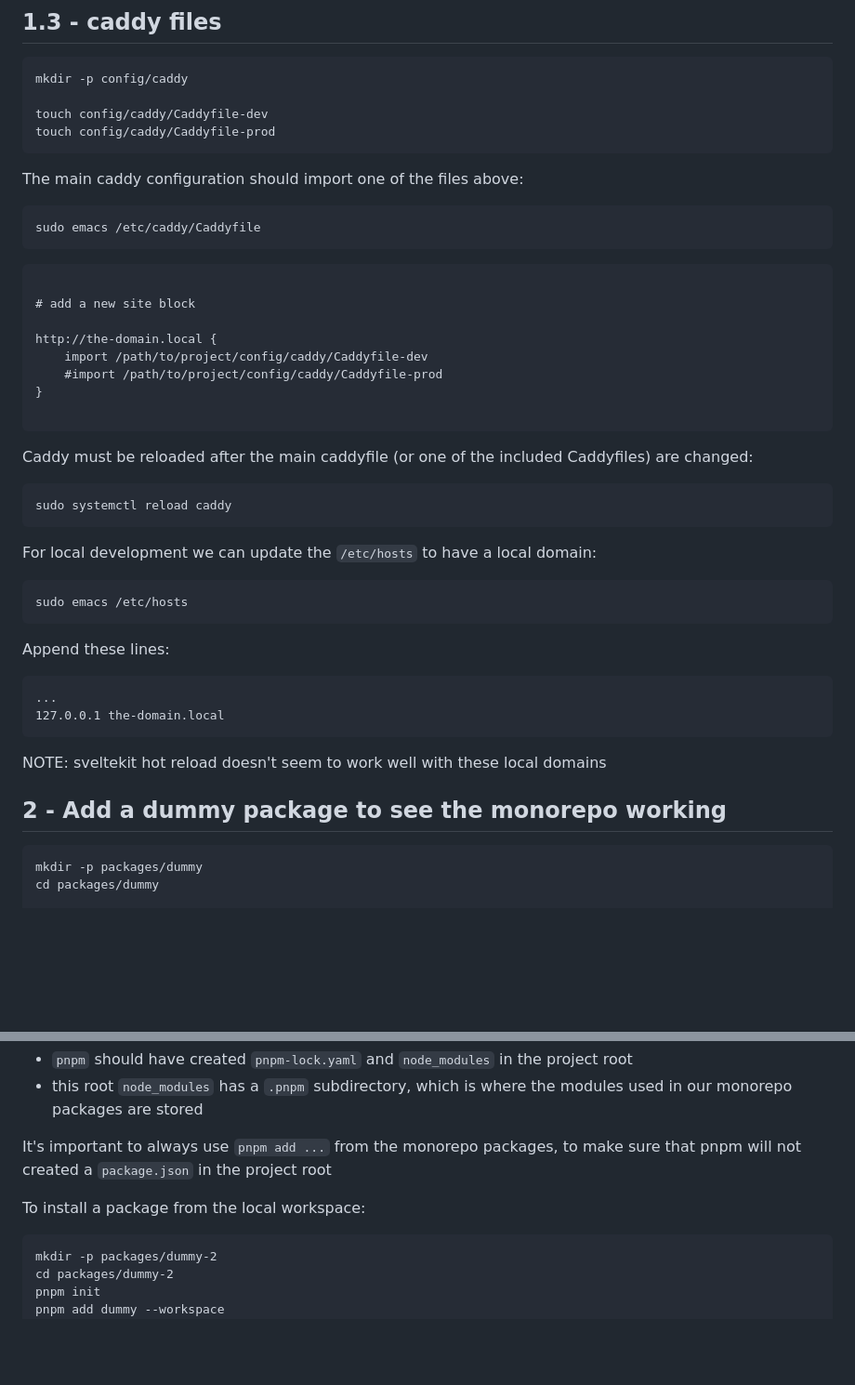
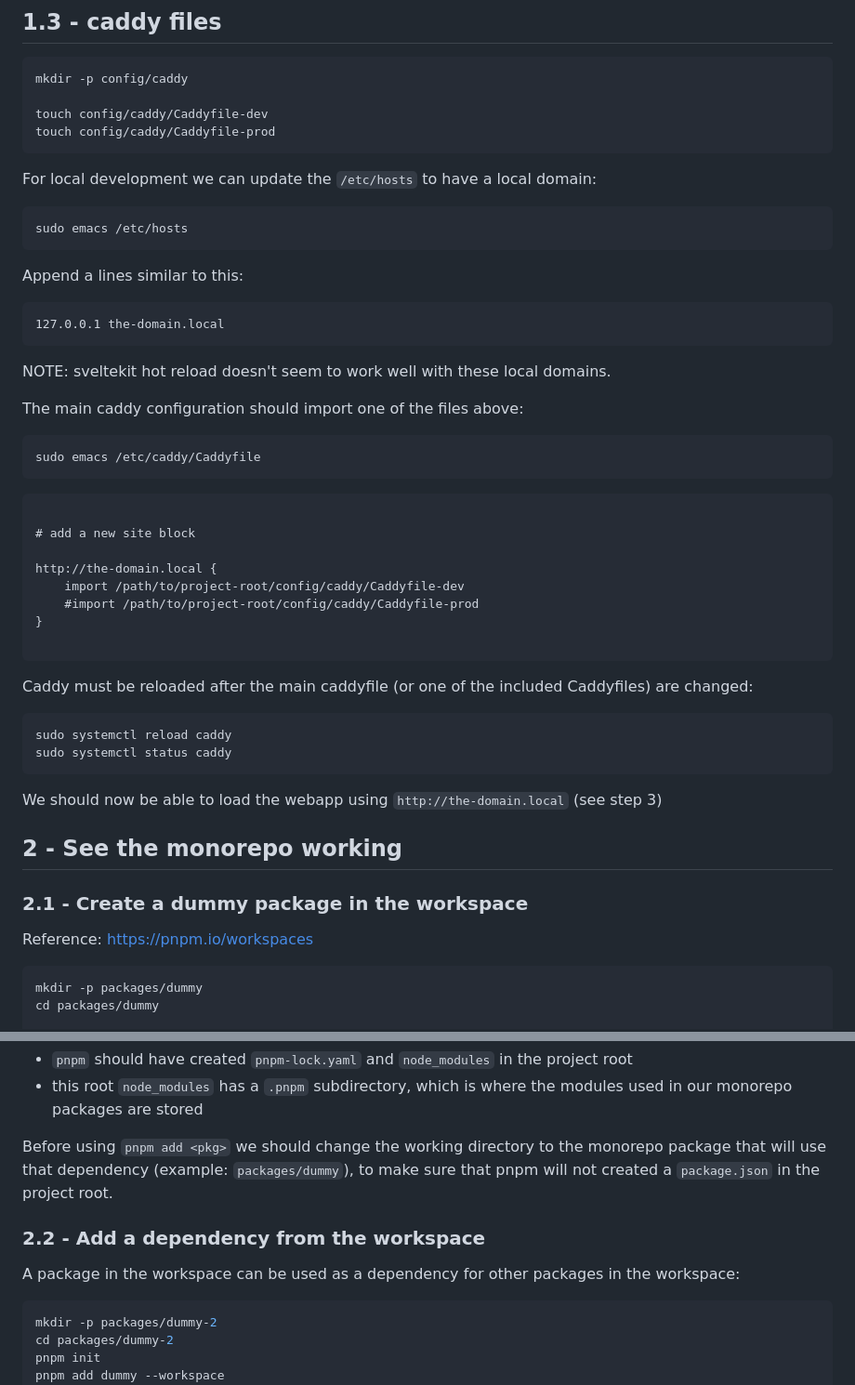
Before and after one commit to 2adapt/template-general, a Markdown page: template-steps.md, 2 parts joined by grey strips. Shown: that part at 93% size. GitHub-like rendering; blank space fills up the shorter version.

````diff
--- a/template-steps.md
+++ b/template-steps.md
@@ -45,6 +45,20 @@ touch config/caddy/Caddyfile-dev
 touch config/caddy/Caddyfile-prod
 ```
 
+For local development we can update the `/etc/hosts` to have a local domain:
+
+```shell
+sudo emacs /etc/hosts
+```
+
+Append a lines similar to this:
+
+```
+127.0.0.1 the-domain.local
+```
+
+NOTE: sveltekit hot reload doesn't seem to work well with these local domains.
+
 The main caddy configuration should import one of the files above:
 
 ```shell
@@ -56,8 +70,8 @@ sudo emacs /etc/caddy/Caddyfile
 # add a new site block
 
 http://the-domain.local {
-	import /path/to/project/config/caddy/Caddyfile-dev
-	#import /path/to/project/config/caddy/Caddyfile-prod
+	import /path/to/project-root/config/caddy/Caddyfile-dev
+	#import /path/to/project-root/config/caddy/Caddyfile-prod
 }
 
 ```
@@ -66,24 +80,17 @@ Caddy must be reloaded after the main caddyfile (or one of the included Caddyfil
 
 ```shell
 sudo systemctl reload caddy
+sudo systemctl status caddy
 ```
 
-For local development we can update the `/etc/hosts` to have a local domain:
+We should now be able to load the webapp using `http://the-domain.local` (see step 3)
 
-```shell
-sudo emacs /etc/hosts
-```
 
-Append these lines:
+## 2 - See the monorepo working
 
-```
-...
-127.0.0.1 the-domain.local
-```
+### 2.1 - Create a dummy package in the workspace
 
-NOTE: sveltekit hot reload doesn't seem to work well with these local domains
-
-## 2 - Add a dummy package to see the monorepo working
+Reference: https://pnpm.io/workspaces
 
 ```shell
 mkdir -p packages/dummy
@@ -99,11 +106,13 @@ At this point:
 - `pnpm` should have created `pnpm-lock.yaml` and `node_modules` in the project root
 - this root `node_modules` has a `.pnpm` subdirectory, which is where the modules used in our monorepo packages are stored
 
-It's important to always use `pnpm add ...` from the monorepo packages, to make sure that pnpm will not created a `package.json` in the project root
+Before using `pnpm add <pkg>` we should change the working directory to the monorepo package that will use that dependency (example: `packages/dummy`), to make sure that pnpm will not created a `package.json` in the project root.
 
-To install a package from the local workspace:
+### 2.2 - Add a dependency from the workspace
 
-```shel
+A package in the workspace can be used as a dependency for other packages in the workspace:
+
+```shell
 mkdir -p packages/dummy-2
 cd packages/dummy-2
 pnpm init
````
Also changed, not shown: other parts of template-steps.md (+5 -3 lines).
